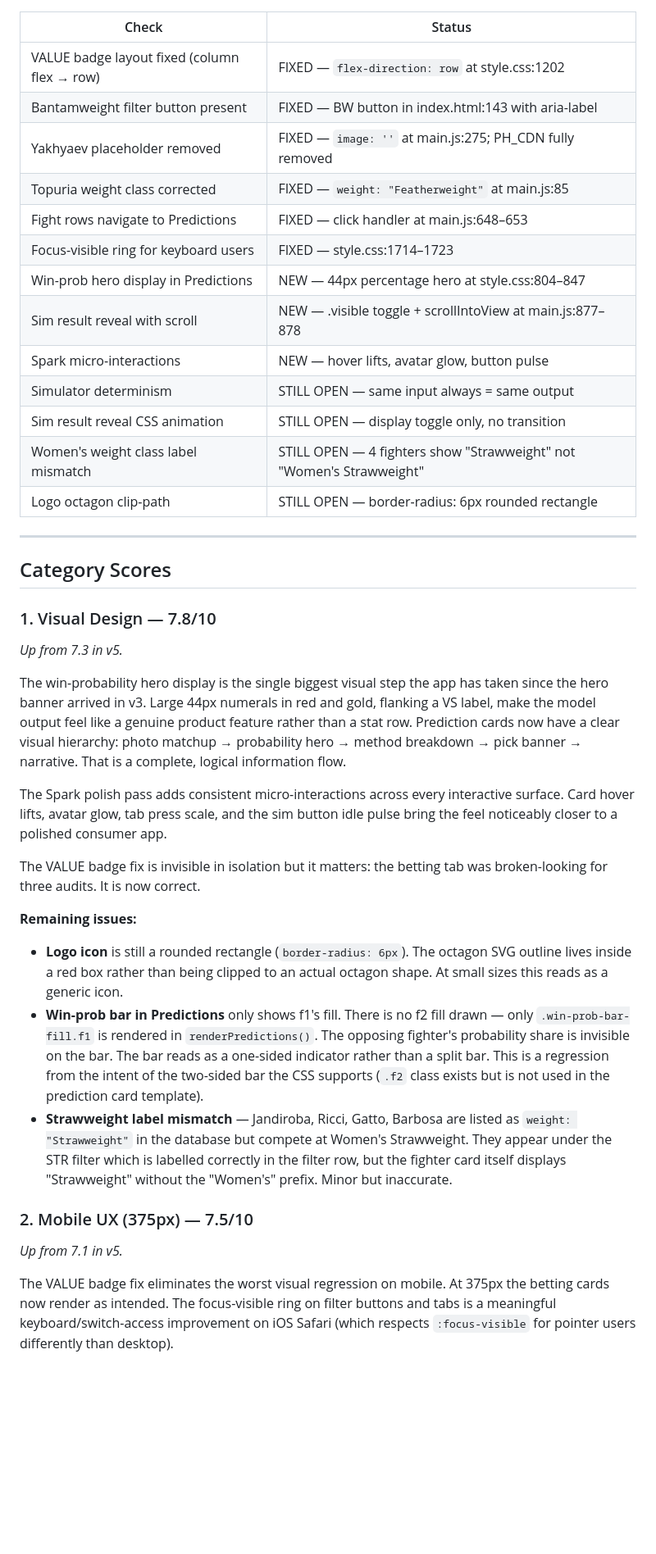
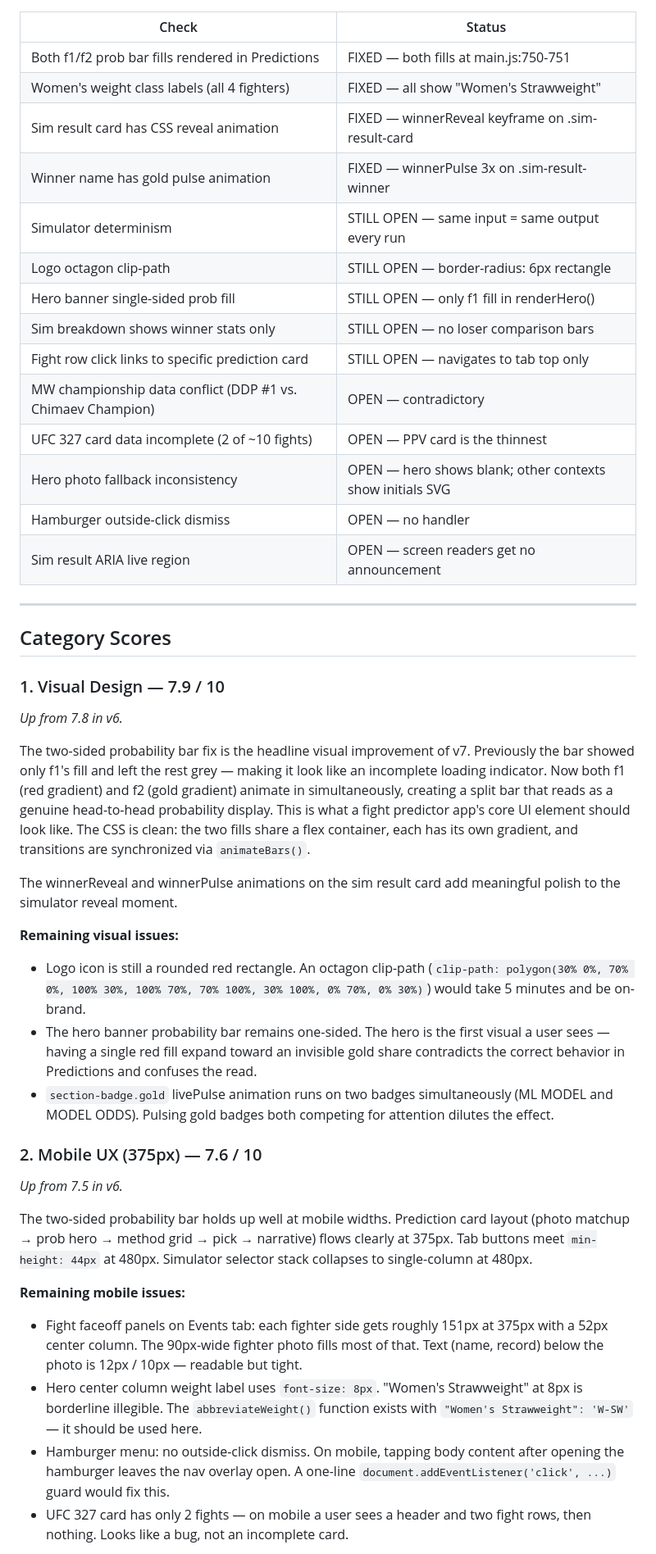
Before and after one commit to zed0minat0r/ufc-app, a Markdown page: AUDIT.md, the part around one of its changes. Shown at 82% size. Drawn GitHub-style; blank space fills up the shorter version.

Commit message:
Nigel v7 audit — 7.7/10
Confirmed two-sided prob bar fix, sim reveal animation, data label corrections.
Top priorities for v8: hero banner one-sided bar, simulator variance, UFC 327 data.

```diff
--- a/AUDIT.md
+++ b/AUDIT.md
@@ -45,40 +48,45 @@ Three commits landed since v5, covering several categories:
 
 | Check | Status |
 |-------|--------|
-| VALUE badge layout fixed (column flex → row) | FIXED — `flex-direction: row` at style.css:1202 |
-| Bantamweight filter button present | FIXED — BW button in index.html:143 with aria-label |
-| Yakhyaev placeholder removed | FIXED — `image: ''` at main.js:275; PH_CDN fully removed |
-| Topuria weight class corrected | FIXED — `weight: "Featherweight"` at main.js:85 |
-| Fight rows navigate to Predictions | FIXED — click handler at main.js:648–653 |
-| Focus-visible ring for keyboard users | FIXED — style.css:1714–1723 |
-| Win-prob hero display in Predictions | NEW — 44px percentage hero at style.css:804–847 |
-| Sim result reveal with scroll | NEW — .visible toggle + scrollIntoView at main.js:877–878 |
-| Spark micro-interactions | NEW — hover lifts, avatar glow, button pulse |
-| Simulator determinism | STILL OPEN — same input always = same output |
-| Sim result reveal CSS animation | STILL OPEN — display toggle only, no transition |
-| Women's weight class label mismatch | STILL OPEN — 4 fighters show "Strawweight" not "Women's Strawweight" |
-| Logo octagon clip-path | STILL OPEN — border-radius: 6px rounded rectangle |
+| Both f1/f2 prob bar fills rendered in Predictions | FIXED — both fills at main.js:750-751 |
+| Women's weight class labels (all 4 fighters) | FIXED — all show "Women's Strawweight" |
+| Sim result card has CSS reveal animation | FIXED — winnerReveal keyframe on .sim-result-card |
+| Winner name has gold pulse animation | FIXED — winnerPulse 3x on .sim-result-winner |
+| Simulator determinism | STILL OPEN — same input = same output every run |
+| Logo octagon clip-path | STILL OPEN — border-radius: 6px rectangle |
+| Hero banner single-sided prob fill | STILL OPEN — only f1 fill in renderHero() |
+| Sim breakdown shows winner stats only | STILL OPEN — no loser comparison bars |
+| Fight row click links to specific prediction card | STILL OPEN — navigates to tab top only |
+| MW championship data conflict (DDP #1 vs. Chimaev Champion) | OPEN — contradictory |
+| UFC 327 card data incomplete (2 of ~10 fights) | OPEN — PPV card is the thinnest |
+| Hero photo fallback inconsistency | OPEN — hero shows blank; other contexts show initials SVG |
+| Hamburger outside-click dismiss | OPEN — no handler |
+| Sim result ARIA live region | OPEN — screen readers get no announcement |
 
 ---
 
 ## Category Scores
 
-### 1. Visual Design — 7.8/10
-*Up from 7.3 in v5.*
+### 1. Visual Design — 7.9 / 10
+*Up from 7.8 in v6.*
 
-The win-probability hero display is the single biggest visual step the app has taken since the hero banner arrived in v3. Large 44px numerals in red and gold, flanking a VS label, make the model output feel like a genuine product feature rather than a stat row. Prediction cards now have a clear visual hierarchy: photo matchup → probability hero → method breakdown → pick banner → narrative. That is a complete, logical information flow.
+The two-sided probability bar fix is the headline visual improvement of v7. Previously the bar showed only f1's fill and left the rest grey — making it look like an incomplete loading indicator. Now both f1 (red gradient) and f2 (gold gradient) animate in simultaneously, creating a split bar that reads as a genuine head-to-head probability display. This is what a fight predictor app's core UI element should look like. The CSS is clean: the two fills share a flex container, each has its own gradient, and transitions are synchronized via `animateBars()`.
 
-The Spark polish pass adds consistent micro-interactions across every interactive surface. Card hover lifts, avatar glow, tab press scale, and the sim button idle pulse bring the feel noticeably closer to a polished consumer app.
+The winnerReveal and winnerPulse animations on the sim result card add meaningful polish to the simulator reveal moment.
 
-The VALUE badge fix is invisible in isolation but it matters: the betting tab was broken-looking for three audits. It is now correct.
+**Remaining visual issues:**
+- Logo icon is still a rounded red rectangle. An octagon clip-path (`clip-path: polygon(30% 0%, 70% 0%, 100% 30%, 100% 70%, 70% 100%, 30% 100%, 0% 70%, 0% 30%)`) would take 5 minutes and be on-brand.
+- The hero banner probability bar remains one-sided. The hero is the first visual a user sees — having a single red fill expand toward an invisible gold share contradicts the correct behavior in Predictions and confuses the read.
+- `section-badge.gold` livePulse animation runs on two badges simultaneously (ML MODEL and MODEL ODDS). Pulsing gold badges both competing for attention dilutes the effect.
 
-**Remaining issues:**
-- **Logo icon** is still a rounded rectangle (`border-radius: 6px`). The octagon SVG outline lives inside a red box rather than being clipped to an actual octagon shape. At small sizes this reads as a generic icon.
-- **Win-prob bar in Predictions** only shows f1's fill. There is no f2 fill drawn — only `.win-prob-bar-fill.f1` is rendered in `renderPredictions()`. The opposing fighter's probability share is invisible on the bar. The bar reads as a one-sided indicator rather than a split bar. This is a regression from the intent of the two-sided bar the CSS supports (`.f2` class exists but is not used in the prediction card template).
-- **Strawweight label mismatch** — Jandiroba, Ricci, Gatto, Barbosa are listed as `weight: "Strawweight"` in the database but compete at Women's Strawweight. They appear under the STR filter which is labelled correctly in the filter row, but the fighter card itself displays "Strawweight" without the "Women's" prefix. Minor but inaccurate.
+### 2. Mobile UX (375px) — 7.6 / 10
+*Up from 7.5 in v6.*
 
-### 2. Mobile UX (375px) — 7.5/10
-*Up from 7.1 in v5.*
+The two-sided probability bar holds up well at mobile widths. Prediction card layout (photo matchup → prob hero → method grid → pick → narrative) flows clearly at 375px. Tab buttons meet `min-height: 44px` at 480px. Simulator selector stack collapses to single-column at 480px.
 
-The VALUE badge fix eliminates the worst visual regression on mobile. At 375px the betting cards now render as intended. The focus-visible ring on filter buttons and tabs is a meaningful keyboard/switch-access improvement on iOS Safari (which respects `:focus-visible` for pointer users differently than desktop).
+**Remaining mobile issues:**
+- Fight faceoff panels on Events tab: each fighter side gets roughly 151px at 375px with a 52px center column. The 90px-wide fighter photo fills most of that. Text (name, record) below the photo is 12px / 10px — readable but tight.
+- Hero center column weight label uses `font-size: 8px`. "Women's Strawweight" at 8px is borderline illegible. The `abbreviateWeight()` function exists with `"Women's Strawweight": 'W-SW'` — it should be used here.
+- Hamburger menu: no outside-click dismiss. On mobile, tapping body content after opening the hamburger leaves the nav overlay open. A one-line `document.addEventListener('click', ...)` guard would fix this.
+- UFC 327 card has only 2 fights — on mobile a user sees a header and two fight rows, then nothing. Looks like a bug, not an incomplete card.
 
```
Also changed, not shown: other parts of AUDIT.md (+80 -93 lines).
